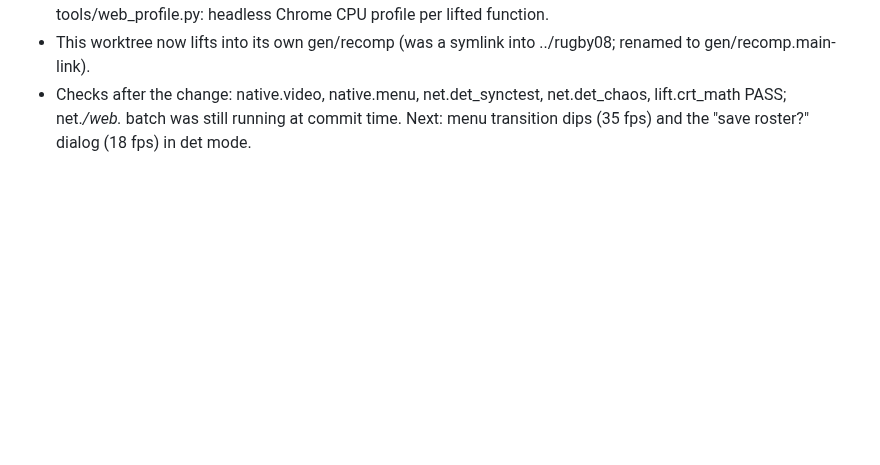
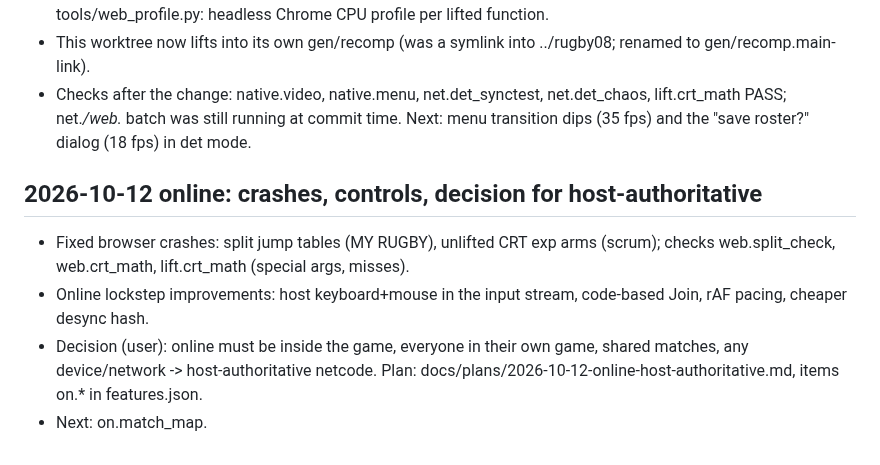
Before and after one commit to IFAKA/rugby08-web, a Markdown page: PROGRESS.md, the part around the change. GitHub-like rendering; blank space fills up the shorter version.

Commit message:
Plan: host-authoritative online (on.* items)
Co-Authored-By: Claude <noreply@anthropic.com>

```diff
--- a/PROGRESS.md
+++ b/PROGRESS.md
@@ -338,3 +338,9 @@ Next: `./init.sh next` shows what to fix.
 - Lifter speedups (any mode): `call` to a `jcc rel8; ret` leaf (MSVC /RTC _RTC_CheckEsp, 741 sites) lifted inline; MSVC 7.1 _ftol2 matched by bytes (5 copies, 204 sites) -> recomp_ftol2; RECOMP_ENTER fast path inline. Selftest compares recomp_ftol2 with the lifted body in all 4 rounding modes (836 cases, 0 wrong). tools/web_profile.py: headless Chrome CPU profile per lifted function.
 - This worktree now lifts into its own gen/recomp (was a symlink into ../rugby08; renamed to gen/recomp.main-link).
 - Checks after the change: native.video, native.menu, net.det_synctest, net.det_chaos, lift.crt_math PASS; net.*/web.* batch was still running at commit time. Next: menu transition dips (35 fps) and the "save roster?" dialog (18 fps) in det mode.
+
+## 2026-10-12 online: crashes, controls, decision for host-authoritative
+- Fixed browser crashes: split jump tables (MY RUGBY), unlifted CRT exp arms (scrum); checks web.split_check, web.crt_math, lift.crt_math (special args, misses).
+- Online lockstep improvements: host keyboard+mouse in the input stream, code-based Join, rAF pacing, cheaper desync hash.
+- Decision (user): online must be inside the game, everyone in their own game, shared matches, any device/network -> host-authoritative netcode. Plan: docs/plans/2026-10-12-online-host-authoritative.md, items on.* in features.json.
+- Next: on.match_map.
```
Also changed, not shown: docs/plans/2026-10-12-online-host-authoritative.md (added, +70 -0 lines).
